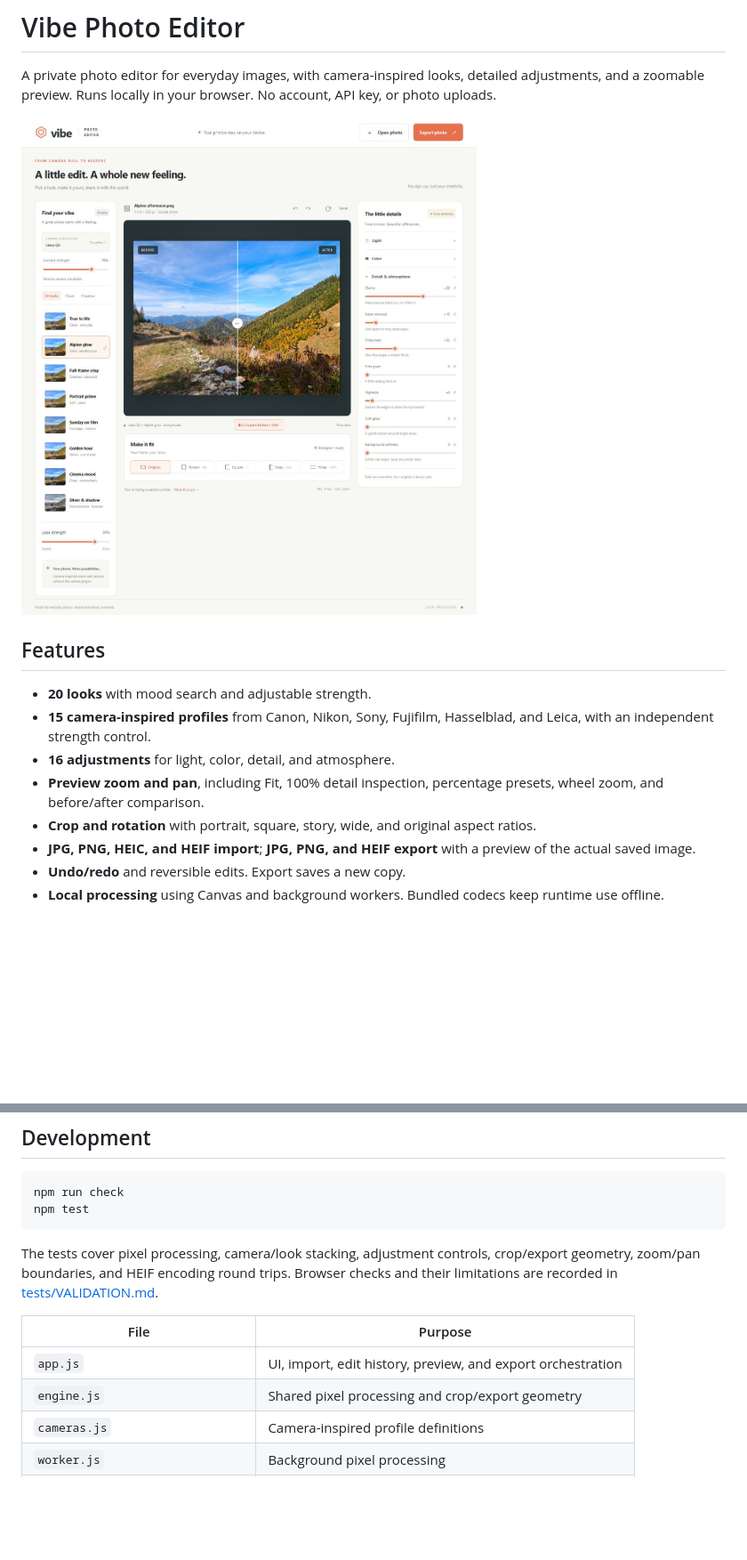
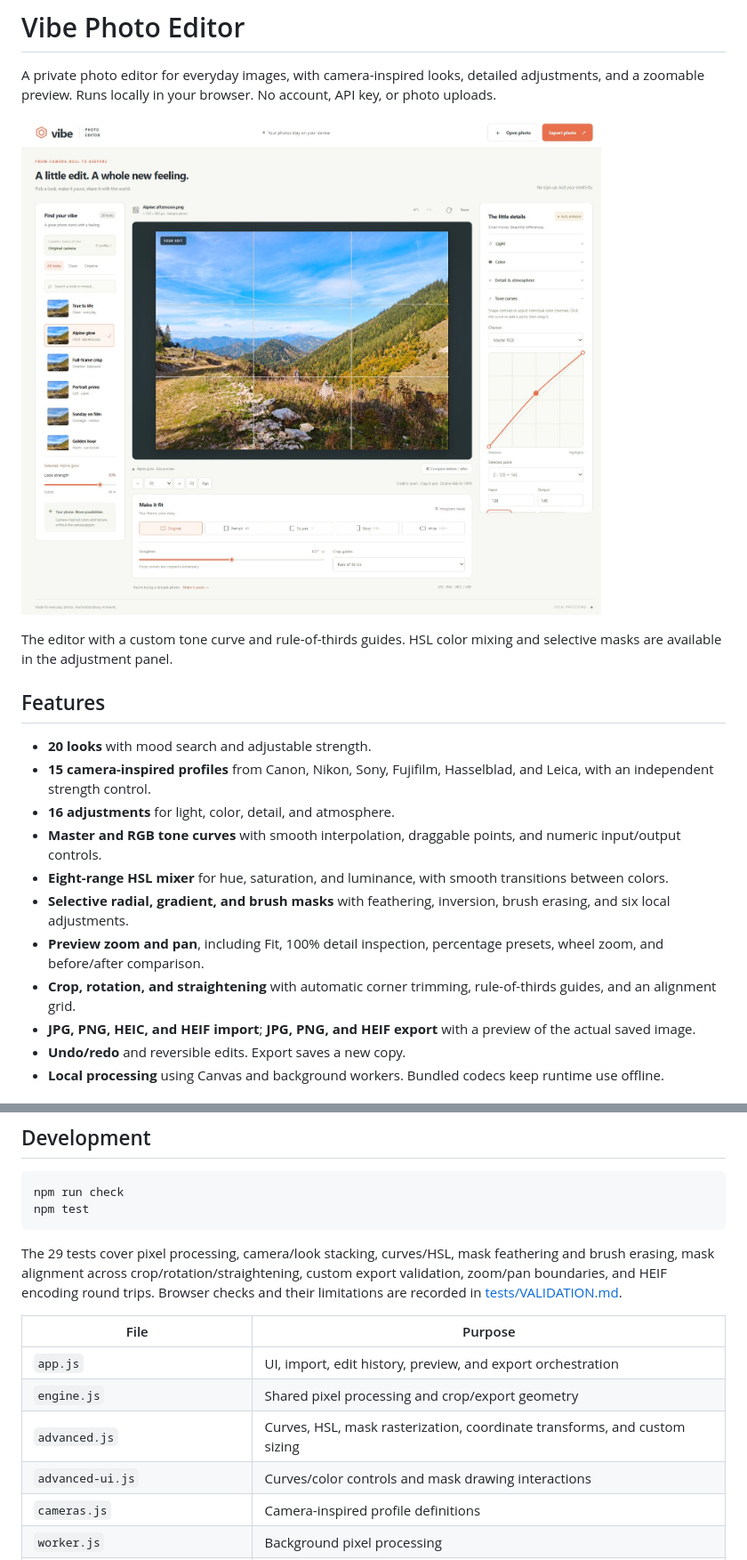
Before and after one commit to kurta999/VibePhotoEditor, a Markdown page: README.md, 2 parts joined by grey strips. Shown at 89% size. Rendered like a GitHub page; pictures changed too: docs/editor-preview.jpg (added); blank space fills up the shorter version.

Commit message:
Add precision color tools, selective masks, and editor screenshot

````diff
--- a/README.md
+++ b/README.md
@@ -2,15 +2,20 @@
 
 A private photo editor for everyday images, with camera-inspired looks, detailed adjustments, and a zoomable preview. Runs locally in your browser. No account, API key, or photo uploads.
 
-![Vibe Photo Editor](docs/editor-preview.png)
+![Vibe Photo Editor showing tone curves, preview zoom, and composition guides](docs/editor-preview.jpg)
+
+The editor with a custom tone curve and rule-of-thirds guides. HSL color mixing and selective masks are available in the adjustment panel.
 
 ## Features
 
 - **20 looks** with mood search and adjustable strength.
 - **15 camera-inspired profiles** from Canon, Nikon, Sony, Fujifilm, Hasselblad, and Leica, with an independent strength control.
 - **16 adjustments** for light, color, detail, and atmosphere.
+- **Master and RGB tone curves** with smooth interpolation, draggable points, and numeric input/output controls.
+- **Eight-range HSL mixer** for hue, saturation, and luminance, with smooth transitions between colors.
+- **Selective radial, gradient, and brush masks** with feathering, inversion, brush erasing, and six local adjustments.
 - **Preview zoom and pan**, including Fit, 100% detail inspection, percentage presets, wheel zoom, and before/after comparison.
-- **Crop and rotation** with portrait, square, story, wide, and original aspect ratios.
+- **Crop, rotation, and straightening** with automatic corner trimming, rule-of-thirds guides, and an alignment grid.
 - **JPG, PNG, HEIC, and HEIF import**; **JPG, PNG, and HEIF export** with a preview of the actual saved image.
 - **Undo/redo** and reversible edits. Export saves a new copy.
 - **Local processing** using Canvas and background workers. Bundled codecs keep runtime use offline.
@@ -97,12 +114,14 @@ npm run check
 npm test
 ```
 
-The tests cover pixel processing, camera/look stacking, adjustment controls, crop/export geometry, zoom/pan boundaries, and HEIF encoding round trips. Browser checks and their limitations are recorded in [tests/VALIDATION.md](tests/VALIDATION.md).
+The 29 tests cover pixel processing, camera/look stacking, curves/HSL, mask feathering and brush erasing, mask alignment across crop/rotation/straightening, custom export validation, zoom/pan boundaries, and HEIF encoding round trips. Browser checks and their limitations are recorded in [tests/VALIDATION.md](tests/VALIDATION.md).
 
 | File | Purpose |
 | --- | --- |
 | `app.js` | UI, import, edit history, preview, and export orchestration |
 | `engine.js` | Shared pixel processing and crop/export geometry |
+| `advanced.js` | Curves, HSL, mask rasterization, coordinate transforms, and custom sizing |
+| `advanced-ui.js` | Curves/color controls and mask drawing interactions |
 | `cameras.js` | Camera-inspired profile definitions |
 | `worker.js` | Background pixel processing |
 | `preview-zoom.js` | Editor/export zoom and pan |
````
Also changed, not shown: other parts of README.md (+15 -3 lines), 9 other files.
